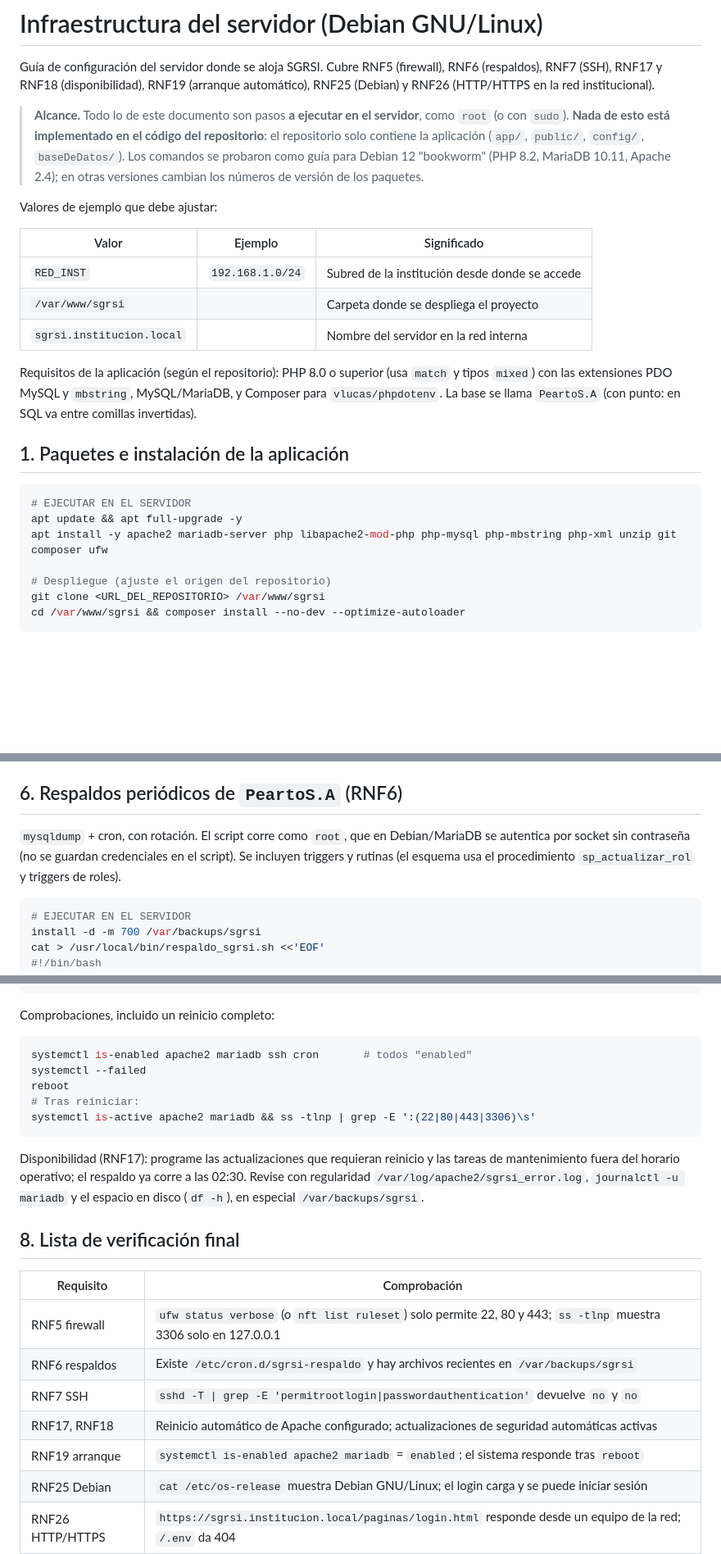
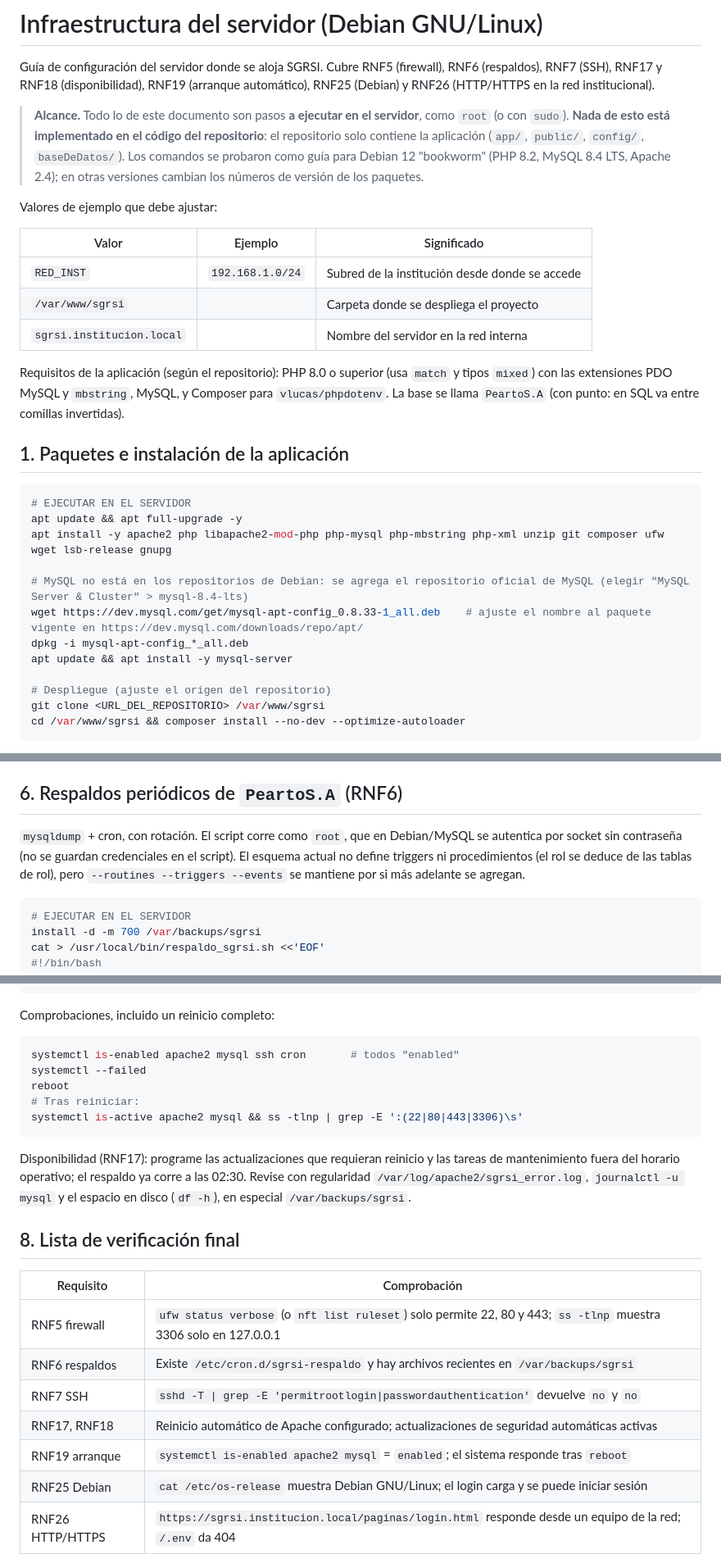
Before and after one commit to PeartoKasane/ProyectoBT, a Markdown page: docs/infraestructura.md, 3 parts joined by grey strips. Shown at 82% size. Drawn GitHub-style; blank space fills up the shorter version.

Commit message:
Docs: infraestructura pasa de MariaDB a MySQL 8.4 LTS (repositorio oficial, rutas y servicio mysql)

````diff
--- a/docs/infraestructura.md
+++ b/docs/infraestructura.md
@@ -2,7 +2,7 @@
 
 Guía de configuración del servidor donde se aloja SGRSI. Cubre RNF5 (firewall), RNF6 (respaldos), RNF7 (SSH), RNF17 y RNF18 (disponibilidad), RNF19 (arranque automático), RNF25 (Debian) y RNF26 (HTTP/HTTPS en la red institucional).
 
-> **Alcance.** Todo lo de este documento son pasos **a ejecutar en el servidor**, como `root` (o con `sudo`). **Nada de esto está implementado en el código del repositorio**: el repositorio solo contiene la aplicación (`app/`, `public/`, `config/`, `baseDeDatos/`). Los comandos se probaron como guía para Debian 12 "bookworm" (PHP 8.2, MariaDB 10.11, Apache 2.4); en otras versiones cambian los números de versión de los paquetes.
+> **Alcance.** Todo lo de este documento son pasos **a ejecutar en el servidor**, como `root` (o con `sudo`). **Nada de esto está implementado en el código del repositorio**: el repositorio solo contiene la aplicación (`app/`, `public/`, `config/`, `baseDeDatos/`). Los comandos se probaron como guía para Debian 12 "bookworm" (PHP 8.2, MySQL 8.4 LTS, Apache 2.4); en otras versiones cambian los números de versión de los paquetes.
 
 Valores de ejemplo que debe ajustar:
 
@@ -12,14 +12,19 @@ Valores de ejemplo que debe ajustar:
 | `/var/www/sgrsi` | | Carpeta donde se despliega el proyecto |
 | `sgrsi.institucion.local` | | Nombre del servidor en la red interna |
 
-Requisitos de la aplicación (según el repositorio): PHP 8.0 o superior (usa `match` y tipos `mixed`) con las extensiones PDO MySQL y `mbstring`, MySQL/MariaDB, y Composer para `vlucas/phpdotenv`. La base se llama `PeartoS.A` (con punto: en SQL va entre comillas invertidas).
+Requisitos de la aplicación (según el repositorio): PHP 8.0 o superior (usa `match` y tipos `mixed`) con las extensiones PDO MySQL y `mbstring`, MySQL, y Composer para `vlucas/phpdotenv`. La base se llama `PeartoS.A` (con punto: en SQL va entre comillas invertidas).
 
 ## 1. Paquetes e instalación de la aplicación
 
 ```bash
 # EJECUTAR EN EL SERVIDOR
 apt update && apt full-upgrade -y
-apt install -y apache2 mariadb-server php libapache2-mod-php php-mysql php-mbstring php-xml unzip git composer ufw
+apt install -y apache2 php libapache2-mod-php php-mysql php-mbstring php-xml unzip git composer ufw wget lsb-release gnupg
+
+# MySQL no está en los repositorios de Debian: se agrega el repositorio oficial de MySQL (elegir "MySQL Server & Cluster" > mysql-8.4-lts)
+wget https://dev.mysql.com/get/mysql-apt-config_0.8.33-1_all.deb    # ajuste el nombre al paquete vigente en https://dev.mysql.com/downloads/repo/apt/
+dpkg -i mysql-apt-config_*_all.deb
+apt update && apt install -y mysql-server
 
 # Despliegue (ajuste el origen del repositorio)
 git clone <URL_DEL_REPOSITORIO> /var/www/sgrsi
@@ -259,7 +264,7 @@ Mantenga abierta la sesión actual y pruebe un ingreso nuevo desde otra terminal
 
 ## 6. Respaldos periódicos de `PeartoS.A` (RNF6)
 
-`mysqldump` + cron, con rotación. El script corre como `root`, que en Debian/MariaDB se autentica por socket sin contraseña (no se guardan credenciales en el script). Se incluyen triggers y rutinas (el esquema usa el procedimiento `sp_actualizar_rol` y triggers de roles).
+`mysqldump` + cron, con rotación. El script corre como `root`, que en Debian/MySQL se autentica por socket sin contraseña (no se guardan credenciales en el script). El esquema actual no define triggers ni procedimientos (el rol se deduce de las tablas de rol), pero `--routines --triggers --events` se mantiene por si más adelante se agregan.
 
 ```bash
 # EJECUTAR EN EL SERVIDOR
@@ -334,14 +339,14 @@ RestartSec=5s
 Comprobaciones, incluido un reinicio completo:
 
 ```bash
-systemctl is-enabled apache2 mariadb ssh cron       # todos "enabled"
+systemctl is-enabled apache2 mysql ssh cron       # todos "enabled"
 systemctl --failed
 reboot
 # Tras reiniciar:
-systemctl is-active apache2 mariadb && ss -tlnp | grep -E ':(22|80|443|3306)\s'
+systemctl is-active apache2 mysql && ss -tlnp | grep -E ':(22|80|443|3306)\s'
 ```
 
-Disponibilidad (RNF17): programe las actualizaciones que requieran reinicio y las tareas de mantenimiento fuera del horario operativo; el respaldo ya corre a las 02:30. Revise con regularidad `/var/log/apache2/sgrsi_error.log`, `journalctl -u mariadb` y el espacio en disco (`df -h`), en especial `/var/backups/sgrsi`.
+Disponibilidad (RNF17): programe las actualizaciones que requieran reinicio y las tareas de mantenimiento fuera del horario operativo; el respaldo ya corre a las 02:30. Revise con regularidad `/var/log/apache2/sgrsi_error.log`, `journalctl -u mysql` y el espacio en disco (`df -h`), en especial `/var/backups/sgrsi`.
 
 ## 8. Lista de verificación final
 
@@ -351,6 +356,6 @@ Disponibilidad (RNF17): programe las actualizaciones que requieran reinicio y la
 | RNF6 respaldos | Existe `/etc/cron.d/sgrsi-respaldo` y hay archivos recientes en `/var/backups/sgrsi` |
 | RNF7 SSH | `sshd -T \| grep -E 'permitrootlogin\|passwordauthentication'` devuelve `no` y `no` |
 | RNF17, RNF18 | Reinicio automático de Apache configurado; actualizaciones de seguridad automáticas activas |
-| RNF19 arranque | `systemctl is-enabled apache2 mariadb` = `enabled`; el sistema responde tras `reboot` |
+| RNF19 arranque | `systemctl is-enabled apache2 mysql` = `enabled`; el sistema responde tras `reboot` |
 | RNF25 Debian | `cat /etc/os-release` muestra Debian GNU/Linux; el login carga y se puede iniciar sesión |
 | RNF26 HTTP/HTTPS | `https://sgrsi.institucion.local/paginas/login.html` responde desde un equipo de la red; `/.env` da 404 |
````
Also changed, not shown: other parts of docs/infraestructura.md (+4 -4 lines).
